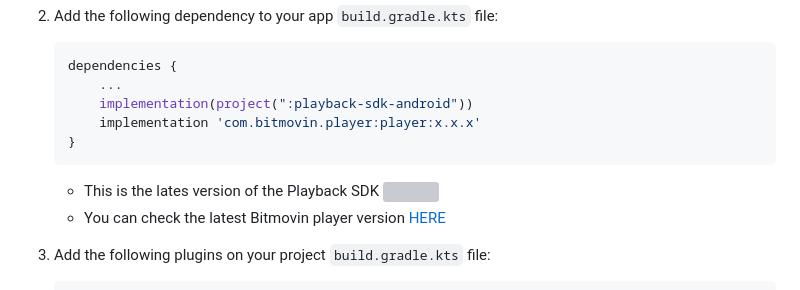
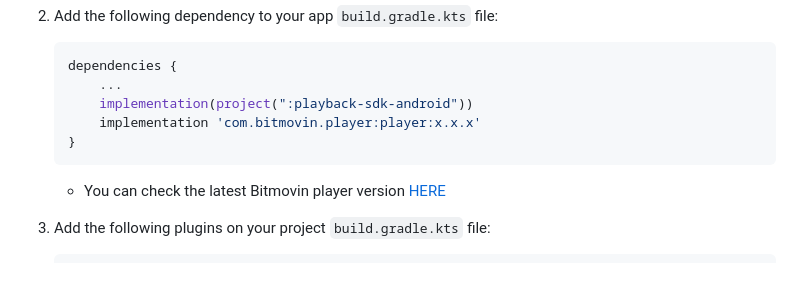
Before and after one commit to StreamAMG/playback-sdk-android, a Markdown page: README.md, the part around the change. Drawn GitHub-style; grey boxes are pictures that could not be loaded.

Commit message:
Removed Playback version on local path readme

````diff
--- a/README.md
+++ b/README.md
@@ -81,7 +81,6 @@ If you want to debug and integrate Playback SDK from your local path, follow the
     }
     ```
 
-    - This is the lates version of the Playback SDK [![](https://jitpack.io/v/StreamAMG/playback-sdk-android.svg)](https://jitpack.io/#StreamAMG/playback-sdk-android)
     - You can check the latest Bitmovin player version [HERE](https://developer.bitmovin.com/playback/docs/release-notes-android)
 
 3. Add the following plugins on your project `build.gradle.kts` file:
````
